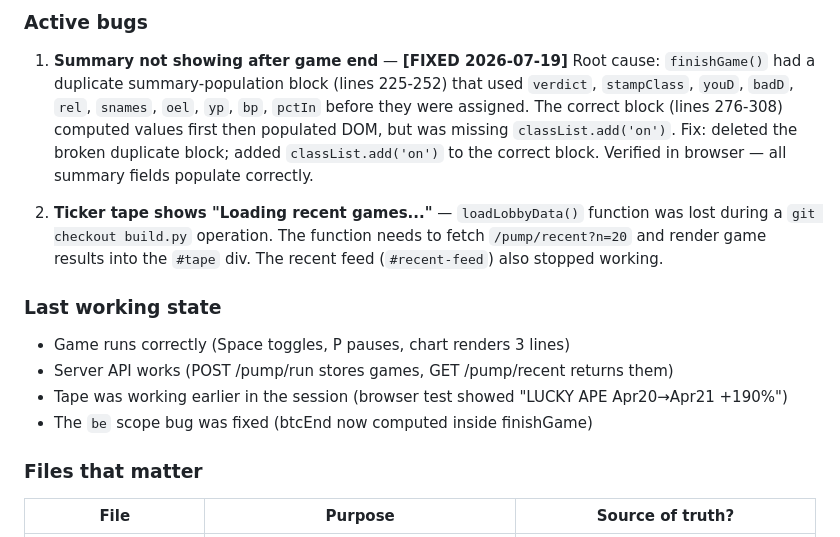
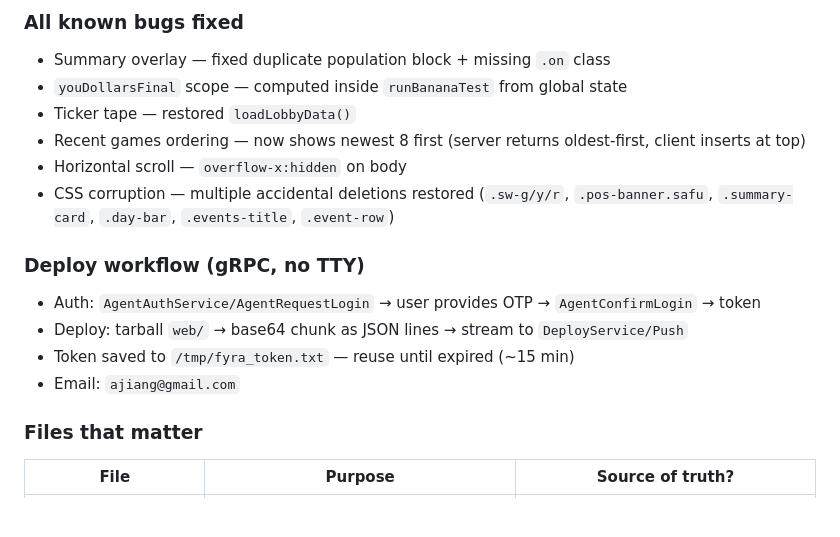
Before and after one commit to alvinjiang/pumprun, a Markdown page: design/NOTES.md, the part around one of its changes. Rendered like a GitHub page; blank space fills up the shorter version.

Commit message:
Update NOTES.md with session end state

```diff
--- a/design/NOTES.md
+++ b/design/NOTES.md
@@ -4,14 +4,17 @@
 
-### Active bugs
-1. **Summary not showing after game end** — **[FIXED 2026-07-19]** Root cause: `finishGame()` had a duplicate summary-population block (lines 225-252) that used `verdict`, `stampClass`, `youD`, `badD`, `rel`, `snames`, `oel`, `yp`, `bp`, `pctIn` before they were assigned. The correct block (lines 276-308) computed values first then populated DOM, but was missing `classList.add('on')`. Fix: deleted the broken duplicate block; added `classList.add('on')` to the correct block. Verified in browser — all summary fields populate correctly.
+### All known bugs fixed
+- Summary overlay — fixed duplicate population block + missing `.on` class
+- `youDollarsFinal` scope — computed inside `runBananaTest` from global state
+- Ticker tape — restored `loadLobbyData()`
+- Recent games ordering — now shows newest 8 first (server returns oldest-first, client inserts at top)
+- Horizontal scroll — `overflow-x:hidden` on body
+- CSS corruption — multiple accidental deletions restored (`.sw-g/y/r`, `.pos-banner.safu`, `.summary-card`, `.day-bar`, `.events-title`, `.event-row`)
 
-2. **Ticker tape shows "Loading recent games..."** — `loadLobbyData()` function was lost during a `git checkout build.py` operation. The function needs to fetch `/pump/recent?n=20` and render game results into the `#tape` div. The recent feed (`#recent-feed`) also stopped working.
-
-### Last working state
-- Game runs correctly (Space toggles, P pauses, chart renders 3 lines)
-- Server API works (POST /pump/run stores games, GET /pump/recent returns them)
-- Tape was working earlier in the session (browser test showed "LUCKY APE Apr20→Apr21 +190%")
-- The `be` scope bug was fixed (btcEnd now computed inside finishGame)
+### Deploy workflow (gRPC, no TTY)
+- Auth: `AgentAuthService/AgentRequestLogin` → user provides OTP → `AgentConfirmLogin` → token
+- Deploy: tarball `web/` → base64 chunk as JSON lines → stream to `DeployService/Push`
+- Token saved to `/tmp/fyra_token.txt` — reuse until expired (~15 min)
+- Email: `ajiang@gmail.com`
 
 ### Files that matter
 
```
Also changed, not shown: other parts of design/NOTES.md (+1 -1 lines).
